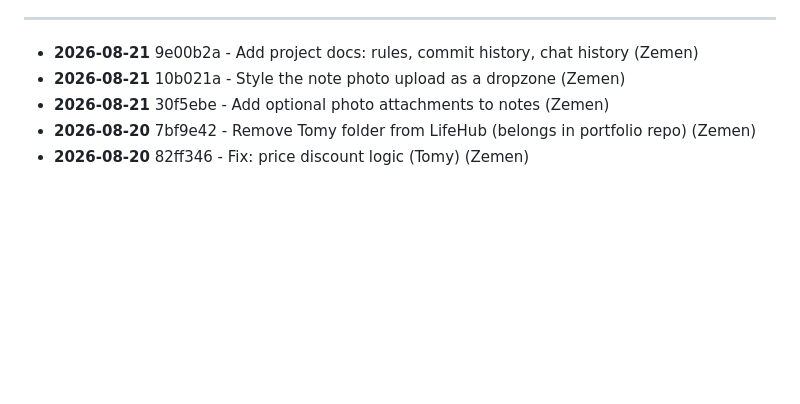
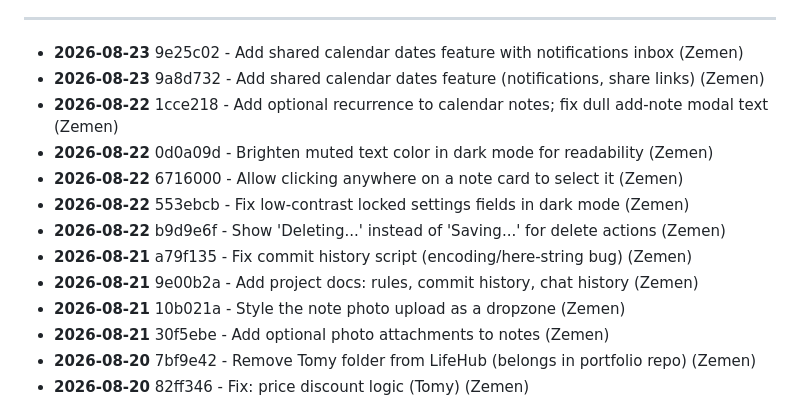
Before and after one commit to zementaye/lifehub, a Markdown page: COMMIT_HISTORY.md, the part around one of its changes. Rendered like a GitHub page; blank space fills up the shorter version.

Commit message:
Update commit history

```diff
--- a/COMMIT_HISTORY.md
+++ b/COMMIT_HISTORY.md
@@ -10,6 +10,14 @@ Last updated: 2026-08-21 22:51
 
 ---
 
+- **2026-08-23** 9e25c02 - Add shared calendar dates feature with notifications inbox (Zemen)
+- **2026-08-23** 9a8d732 - Add shared calendar dates feature (notifications, share links) (Zemen)
+- **2026-08-22** 1cce218 - Add optional recurrence to calendar notes; fix dull add-note modal text (Zemen)
+- **2026-08-22** 0d0a09d - Brighten muted text color in dark mode for readability (Zemen)
+- **2026-08-22** 6716000 - Allow clicking anywhere on a note card to select it (Zemen)
+- **2026-08-22** 553ebcb - Fix low-contrast locked settings fields in dark mode (Zemen)
+- **2026-08-22** b9d9e6f - Show 'Deleting...' instead of 'Saving...' for delete actions (Zemen)
+- **2026-08-21** a79f135 - Fix commit history script (encoding/here-string bug) (Zemen)
 - **2026-08-21** 9e00b2a - Add project docs: rules, commit history, chat history (Zemen)
 - **2026-08-21** 10b021a - Style the note photo upload as a dropzone (Zemen)
 - **2026-08-21** 30f5ebe - Add optional photo attachments to notes (Zemen)
```
Also changed, not shown: other parts of COMMIT_HISTORY.md (+1 -1 lines).
